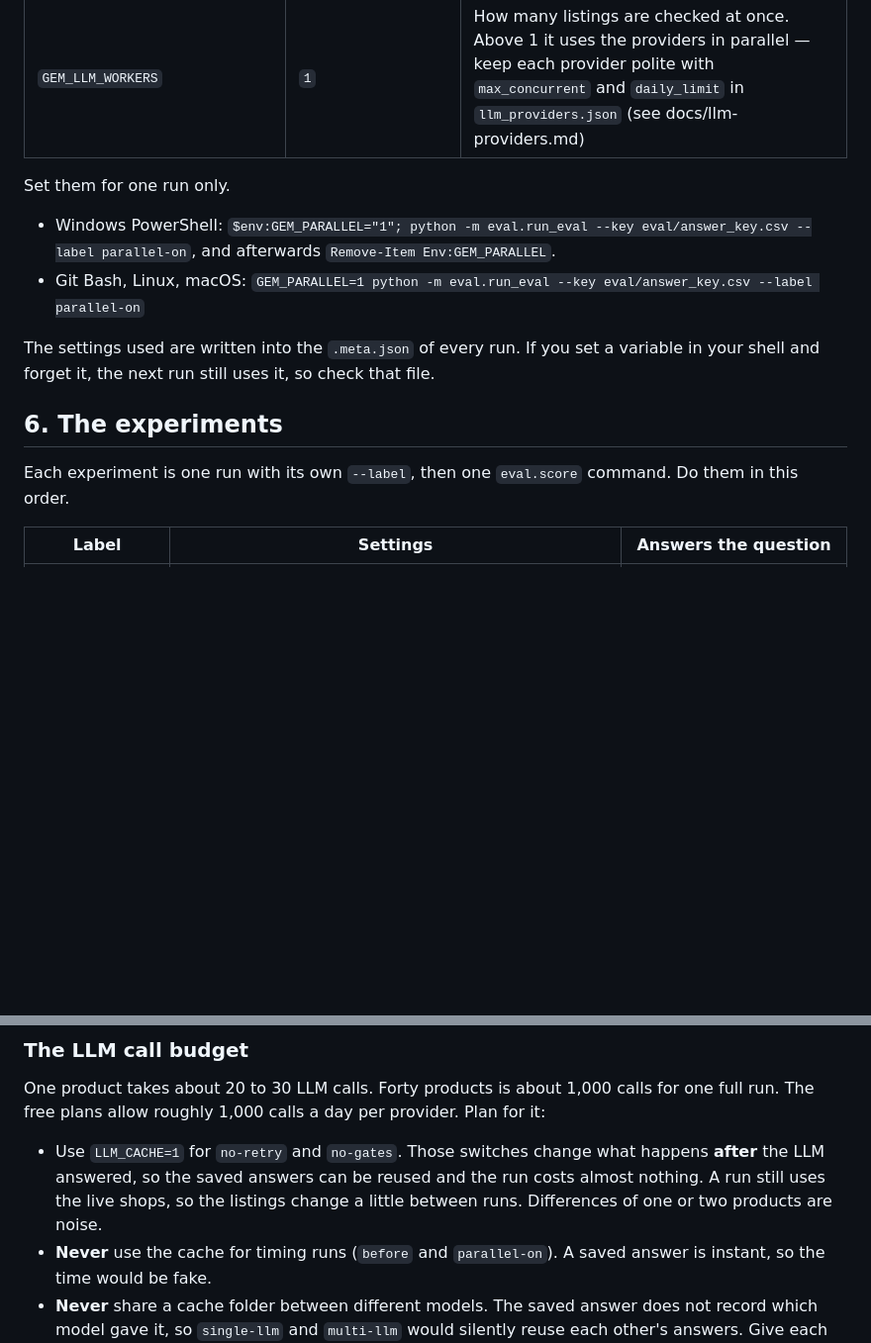
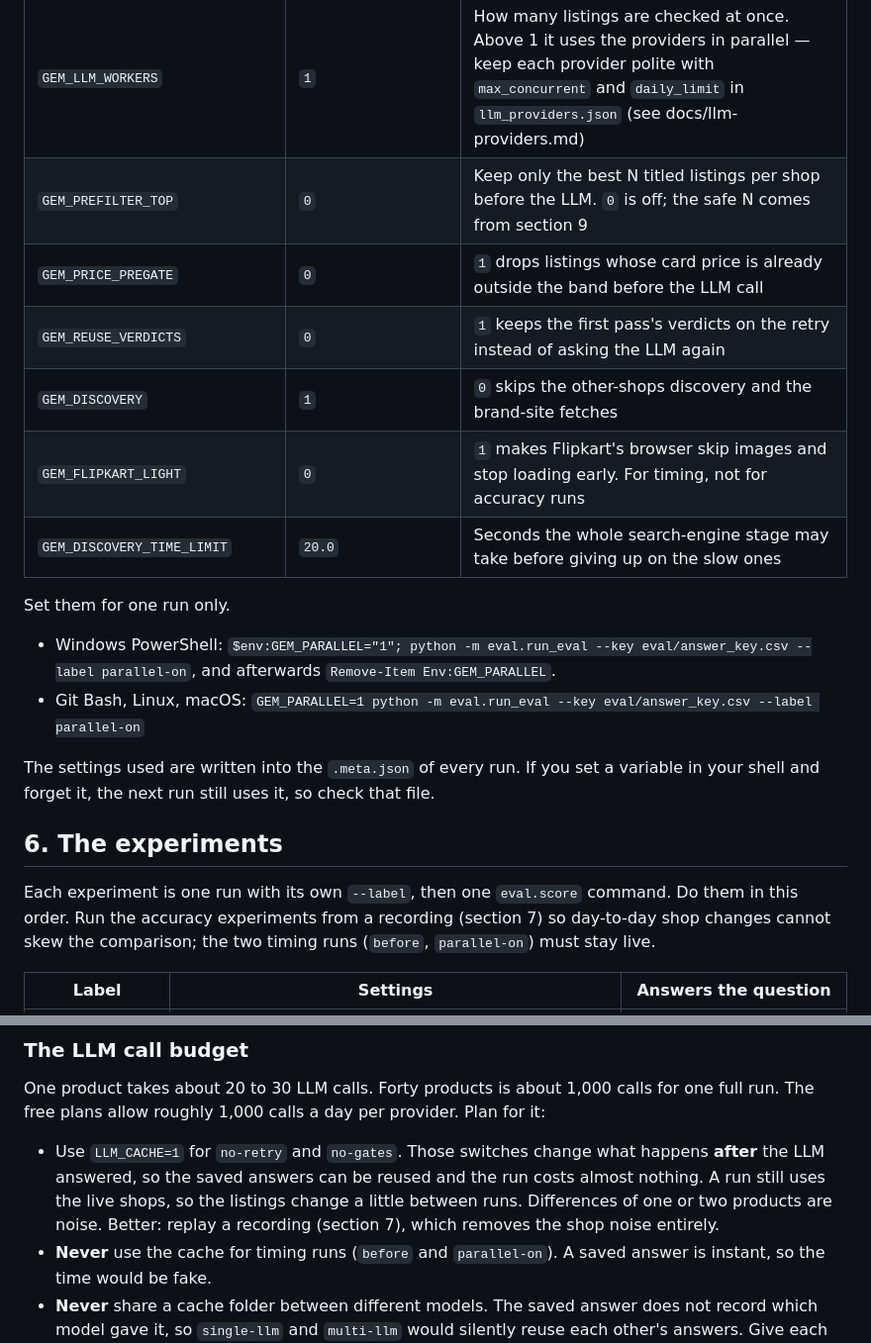
Before and after one commit to BreathingCreature/gem-price-comparison, a Markdown page: docs/evaluation.md, 2 parts joined by grey strips. Shown at 99% size. Rendered like a GitHub page; blank space fills up the shorter version.

Commit message:
Docs: record once, replay for every experiment; profiler and safe-N workflow

```diff
--- a/docs/evaluation.md
+++ b/docs/evaluation.md
@@ -100,6 +100,12 @@ Add `--price-band` to also drop listings priced outside 0.3 to 3 times the GeM p
 | `LLM_CACHE_DIR` | `cache/llm` | Where the remembered answers live |
 | `LLM_PROVIDERS_FILE` | `llm_providers.json` | Which LLM endpoints are used |
 | `GEM_LLM_WORKERS` | `1` | How many listings are checked at once. Above 1 it uses the providers in parallel — keep each provider polite with `max_concurrent` and `daily_limit` in `llm_providers.json` (see docs/llm-providers.md) |
+| `GEM_PREFILTER_TOP` | `0` | Keep only the best N titled listings per shop before the LLM. `0` is off; the safe N comes from section 9 |
+| `GEM_PRICE_PREGATE` | `0` | `1` drops listings whose card price is already outside the band before the LLM call |
+| `GEM_REUSE_VERDICTS` | `0` | `1` keeps the first pass's verdicts on the retry instead of asking the LLM again |
+| `GEM_DISCOVERY` | `1` | `0` skips the other-shops discovery and the brand-site fetches |
+| `GEM_FLIPKART_LIGHT` | `0` | `1` makes Flipkart's browser skip images and stop loading early. For timing, not for accuracy runs |
+| `GEM_DISCOVERY_TIME_LIMIT` | `20.0` | Seconds the whole search-engine stage may take before giving up on the slow ones |
 
 Set them for one run only.
 
@@ -110,7 +116,7 @@ The settings used are written into the `.meta.json` of every run. If you set a v
 
 ## 6. The experiments
 
-Each experiment is one run with its own `--label`, then one `eval.score` command. Do them in this order.
+Each experiment is one run with its own `--label`, then one `eval.score` command. Do them in this order. Run the accuracy experiments from a recording (section 7) so day-to-day shop changes cannot skew the comparison; the two timing runs (`before`, `parallel-on`) must stay live.
 
 | Label | Settings | Answers the question |
 |---|---|---|
@@ -124,7 +130,7 @@ Each experiment is one run with its own `--label`, then one `eval.score` command
 
 One product takes about 20 to 30 LLM calls. Forty products is about 1,000 calls for one full run. The free plans allow roughly 1,000 calls a day per provider. Plan for it:
 
-- Use `LLM_CACHE=1` for `no-retry` and `no-gates`. Those switches change what happens **after** the LLM answered, so the saved answers can be reused and the run costs almost nothing. A run still uses the live shops, so the listings change a little between runs. Differences of one or two products are noise.
+- Use `LLM_CACHE=1` for `no-retry` and `no-gates`. Those switches change what happens **after** the LLM answered, so the saved answers can be reused and the run costs almost nothing. A run still uses the live shops, so the listings change a little between runs. Differences of one or two products are noise. Better: replay a recording (section 7), which removes the shop noise entirely.
 - **Never** use the cache for timing runs (`before` and `parallel-on`). A saved answer is instant, so the time would be fake.
 - **Never** share a cache folder between different models. The saved answer does not record which model gave it, so `single-llm` and `multi-llm` would silently reuse each other's answers. Give each its own `LLM_CACHE_DIR`.
 - Time and accuracy for the headline numbers: run `before` twice. The difference between the two runs shows how noisy the shops are. Quote both.
```
Also changed, not shown: other parts of docs/evaluation.md (+52 -1 lines).
